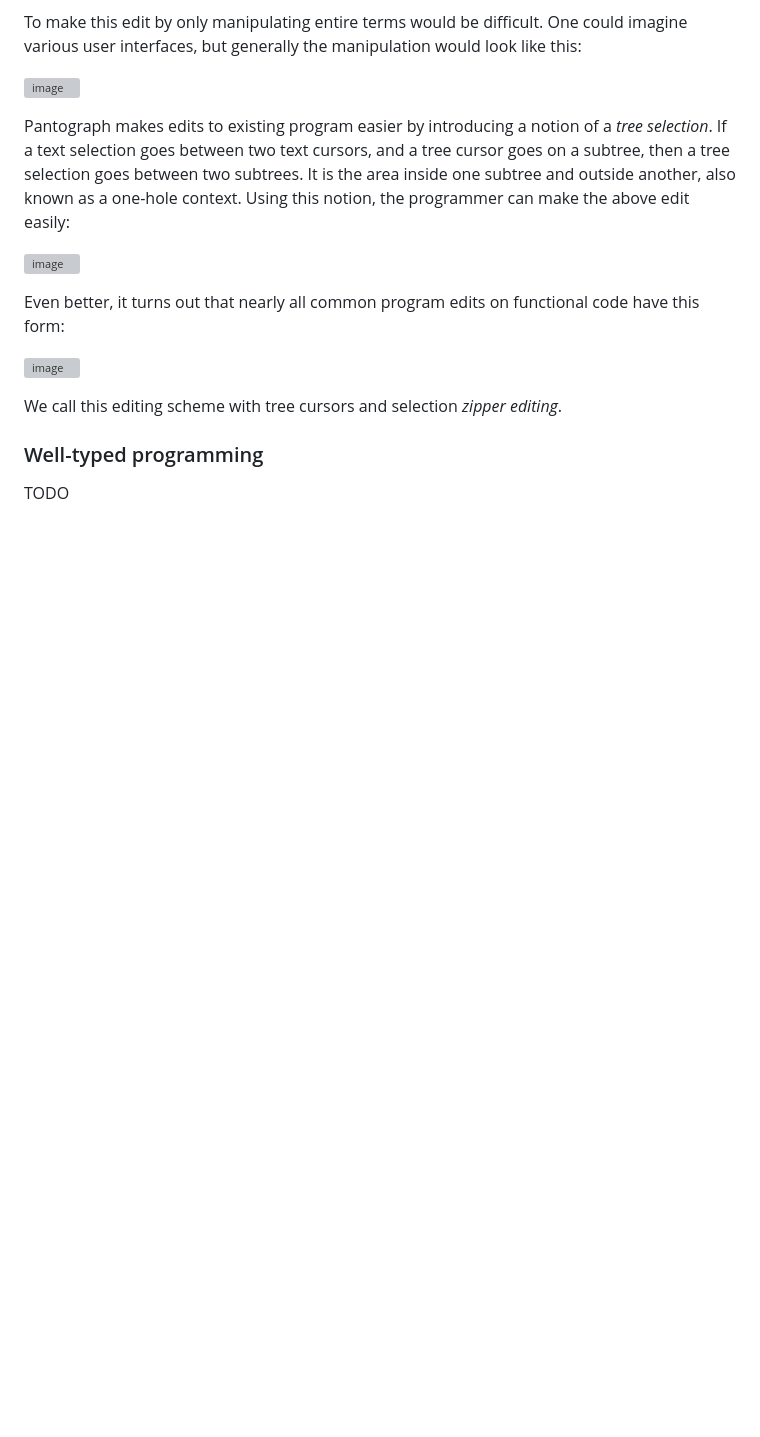
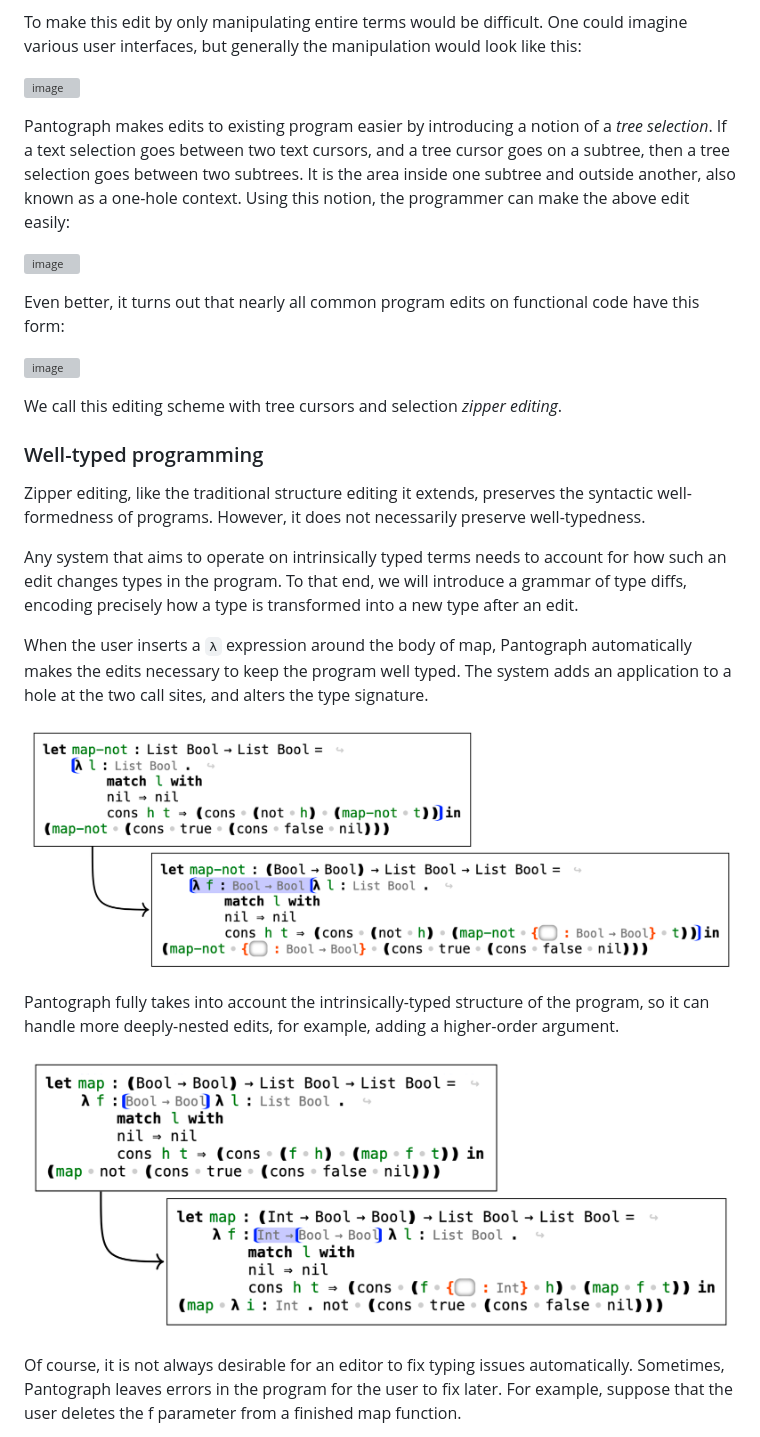
Before and after one commit to jeprinz/pantograph, a Markdown page: README.md, the part around the change printed below. GitHub-like rendering; pictures changed too: assets/map-1.png (added), assets/map-2.png (added); blank space fills up the shorter version; grey boxes are pictures that could not be loaded.

```diff
--- a/README.md
+++ b/README.md
@@ -50,4 +50,18 @@ Even better, it turns out that nearly all common program edits on functional cod
 We call this editing scheme with tree cursors and selection *zipper editing*.
 
 ### Well-typed programming
-TODO
+
+Zipper editing, like the traditional structure editing it extends, preserves the syntactic well-formedness of programs. However, it does not necessarily preserve well-typedness.
+
+Any system that aims to operate on intrinsically typed terms needs to account for how such an edit changes types in the program. To that end, we will introduce a grammar of type diffs, encoding precisely how a type is transformed into a new type after an edit.
+
+When the user inserts a `λ` expression around the body of map, Pantograph automatically makes the edits necessary to keep the program well typed. The system adds an application to a hole at the two call sites, and alters the type signature.
+
+![image](assets/map-1.png)
+
+Pantograph fully takes into account the intrinsically-typed structure of the program, so it can handle more deeply-nested edits, for example, adding a higher-order argument.
+
+![image](assets/map-2.png)
+
+Of course, it is not always desirable for an editor to fix typing issues automatically. Sometimes, Pantograph leaves errors in the program for the user to fix later. For example, suppose that the user deletes the f parameter from a finished map function.
+
```
Also changed, not shown: other parts of README.md (+14 -0 lines), assets/map-3.png (added), assets/map-4.png (added), assets/map-5.png (added).
